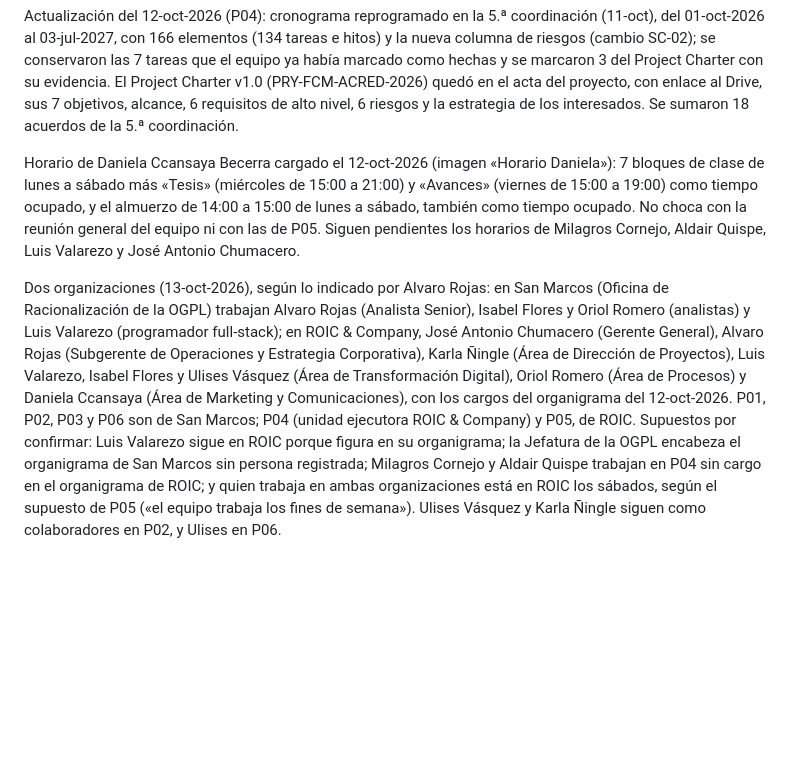
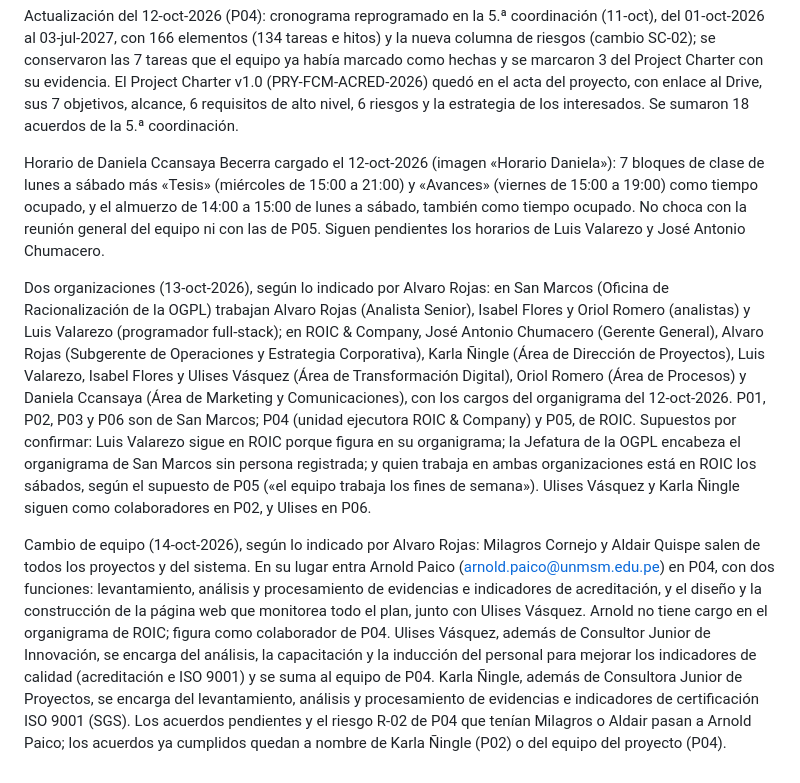
Before and after one commit to racionalizacionogpl-coder/TESIS_ALVARO_ROJAS-, a Markdown page: centro-monitoreo-dgp/README.md, the part around the change. Drawn GitHub-style; blank space fills up the shorter version.

Commit message:
P04: sale Milagros Cornejo y Aldair Quispe; entra Arnold Paico y nuevas funciones de Ulises y Karla
Co-Authored-By: Claude Opus 5.5 <noreply@anthropic.com>
Claude-Session: https://claude.ai/code/session_01Py7fiLovdRgTq1RpQ6ZJ9f

```diff
--- a/centro-monitoreo-dgp/README.md
+++ b/centro-monitoreo-dgp/README.md
@@ -48,6 +48,8 @@ Organigrama de ROIC & Company (12-oct-2026): se ve en P05 › Recursos, con el c
 
 Actualización del 12-oct-2026 (P04): cronograma reprogramado en la 5.ª coordinación (11-oct), del 01-oct-2026 al 03-jul-2027, con 166 elementos (134 tareas e hitos) y la nueva columna de riesgos (cambio SC-02); se conservaron las 7 tareas que el equipo ya había marcado como hechas y se marcaron 3 del Project Charter con su evidencia. El Project Charter v1.0 (PRY-FCM-ACRED-2026) quedó en el acta del proyecto, con enlace al Drive, sus 7 objetivos, alcance, 6 requisitos de alto nivel, 6 riesgos y la estrategia de los interesados. Se sumaron 18 acuerdos de la 5.ª coordinación.
 
-Horario de Daniela Ccansaya Becerra cargado el 12-oct-2026 (imagen «Horario Daniela»): 7 bloques de clase de lunes a sábado más «Tesis» (miércoles de 15:00 a 21:00) y «Avances» (viernes de 15:00 a 19:00) como tiempo ocupado, y el almuerzo de 14:00 a 15:00 de lunes a sábado, también como tiempo ocupado. No choca con la reunión general del equipo ni con las de P05. Siguen pendientes los horarios de Milagros Cornejo, Aldair Quispe, Luis Valarezo y José Antonio Chumacero.
+Horario de Daniela Ccansaya Becerra cargado el 12-oct-2026 (imagen «Horario Daniela»): 7 bloques de clase de lunes a sábado más «Tesis» (miércoles de 15:00 a 21:00) y «Avances» (viernes de 15:00 a 19:00) como tiempo ocupado, y el almuerzo de 14:00 a 15:00 de lunes a sábado, también como tiempo ocupado. No choca con la reunión general del equipo ni con las de P05. Siguen pendientes los horarios de Luis Valarezo y José Antonio Chumacero.
 
-Dos organizaciones (13-oct-2026), según lo indicado por Alvaro Rojas: en San Marcos (Oficina de Racionalización de la OGPL) trabajan Alvaro Rojas (Analista Senior), Isabel Flores y Oriol Romero (analistas) y Luis Valarezo (programador full-stack); en ROIC & Company, José Antonio Chumacero (Gerente General), Alvaro Rojas (Subgerente de Operaciones y Estrategia Corporativa), Karla Ñingle (Área de Dirección de Proyectos), Luis Valarezo, Isabel Flores y Ulises Vásquez (Área de Transformación Digital), Oriol Romero (Área de Procesos) y Daniela Ccansaya (Área de Marketing y Comunicaciones), con los cargos del organigrama del 12-oct-2026. P01, P02, P03 y P06 son de San Marcos; P04 (unidad ejecutora ROIC & Company) y P05, de ROIC. Supuestos por confirmar: Luis Valarezo sigue en ROIC porque figura en su organigrama; la Jefatura de la OGPL encabeza el organigrama de San Marcos sin persona registrada; Milagros Cornejo y Aldair Quispe trabajan en P04 sin cargo en el organigrama de ROIC; y quien trabaja en ambas organizaciones está en ROIC los sábados, según el supuesto de P05 («el equipo trabaja los fines de semana»). Ulises Vásquez y Karla Ñingle siguen como colaboradores en P02, y Ulises en P06.
+Dos organizaciones (13-oct-2026), según lo indicado por Alvaro Rojas: en San Marcos (Oficina de Racionalización de la OGPL) trabajan Alvaro Rojas (Analista Senior), Isabel Flores y Oriol Romero (analistas) y Luis Valarezo (programador full-stack); en ROIC & Company, José Antonio Chumacero (Gerente General), Alvaro Rojas (Subgerente de Operaciones y Estrategia Corporativa), Karla Ñingle (Área de Dirección de Proyectos), Luis Valarezo, Isabel Flores y Ulises Vásquez (Área de Transformación Digital), Oriol Romero (Área de Procesos) y Daniela Ccansaya (Área de Marketing y Comunicaciones), con los cargos del organigrama del 12-oct-2026. P01, P02, P03 y P06 son de San Marcos; P04 (unidad ejecutora ROIC & Company) y P05, de ROIC. Supuestos por confirmar: Luis Valarezo sigue en ROIC porque figura en su organigrama; la Jefatura de la OGPL encabeza el organigrama de San Marcos sin persona registrada; y quien trabaja en ambas organizaciones está en ROIC los sábados, según el supuesto de P05 («el equipo trabaja los fines de semana»). Ulises Vásquez y Karla Ñingle siguen como colaboradores en P02, y Ulises en P06.
+
+Cambio de equipo (14-oct-2026), según lo indicado por Alvaro Rojas: Milagros Cornejo y Aldair Quispe salen de todos los proyectos y del sistema. En su lugar entra Arnold Paico (arnold.paico@unmsm.edu.pe) en P04, con dos funciones: levantamiento, análisis y procesamiento de evidencias e indicadores de acreditación, y el diseño y la construcción de la página web que monitorea todo el plan, junto con Ulises Vásquez. Arnold no tiene cargo en el organigrama de ROIC; figura como colaborador de P04. Ulises Vásquez, además de Consultor Junior de Innovación, se encarga del análisis, la capacitación y la inducción del personal para mejorar los indicadores de calidad (acreditación e ISO 9001) y se suma al equipo de P04. Karla Ñingle, además de Consultora Junior de Proyectos, se encarga del levantamiento, análisis y procesamiento de evidencias e indicadores de certificación ISO 9001 (SGS). Los acuerdos pendientes y el riesgo R-02 de P04 que tenían Milagros o Aldair pasan a Arnold Paico; los acuerdos ya cumplidos quedan a nombre de Karla Ñingle (P02) o del equipo del proyecto (P04).
```
